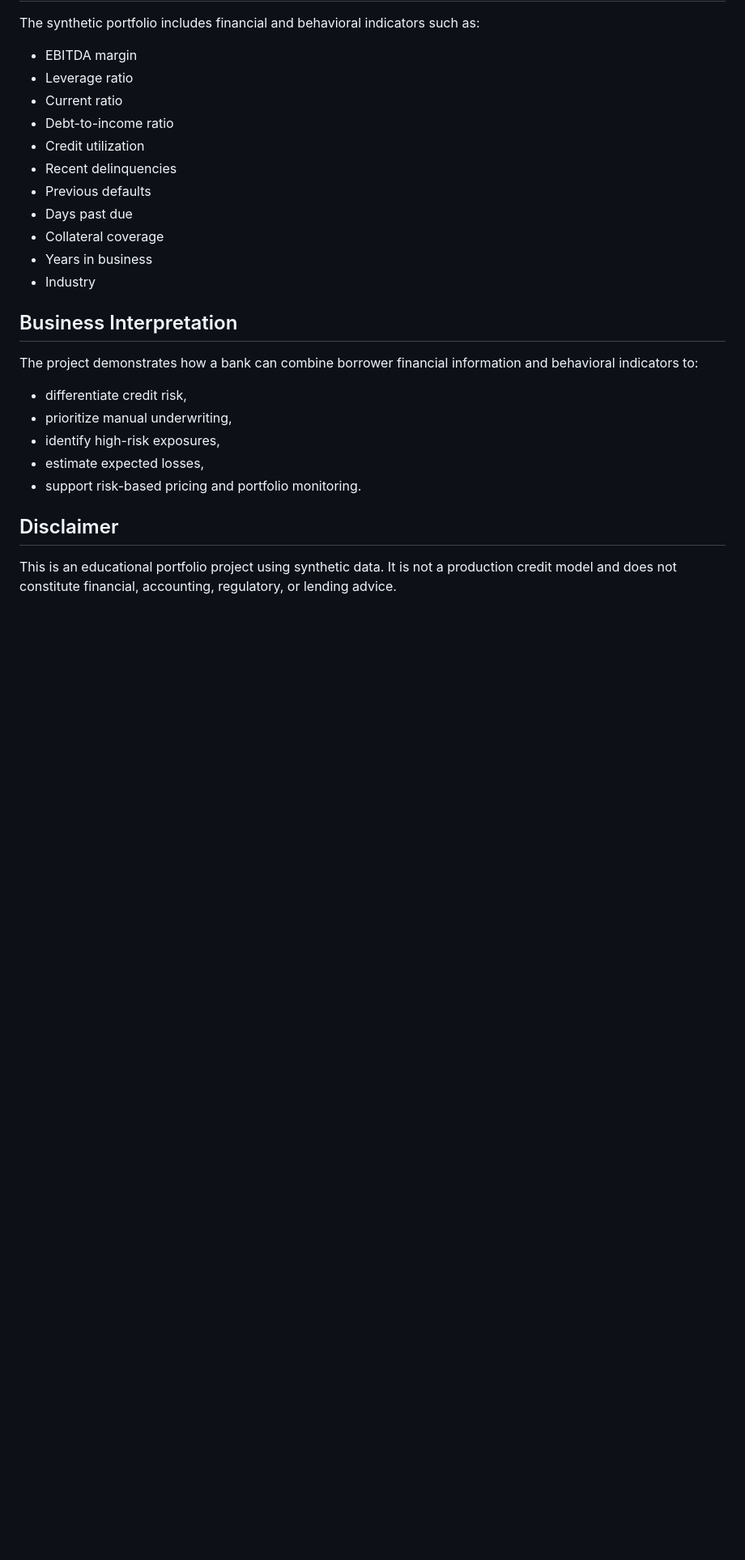
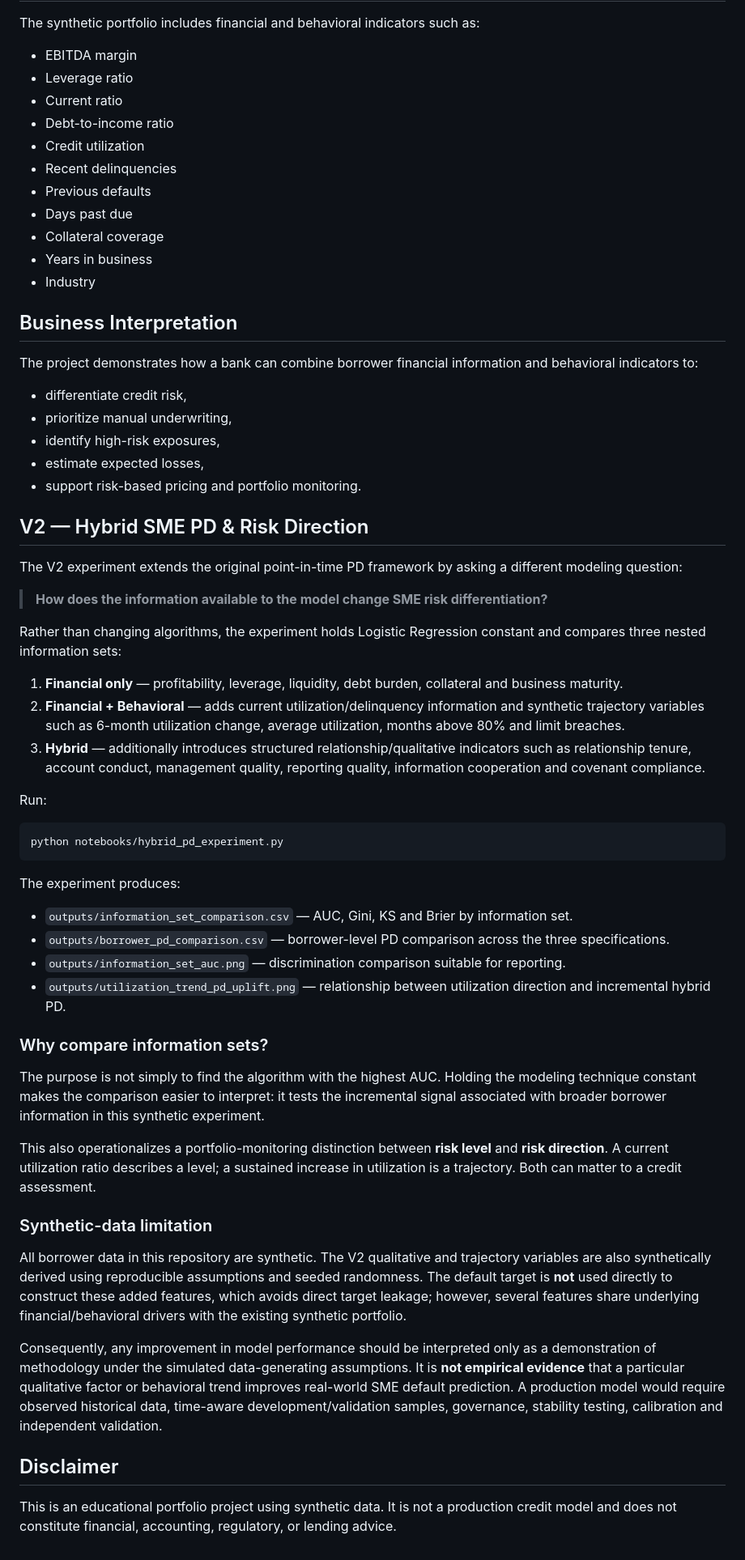
Before and after one commit to adel3amr/Credit-Risk-Analytics, a Markdown page: README.md, the part around the change. Shown at 81% size. Drawn GitHub-style; blank space fills up the shorter version.

Commit message:
Document hybrid SME PD V2 methodology and limitations

````diff
--- a/README.md
+++ b/README.md
@@ -91,5 +91,42 @@ The project demonstrates how a bank can combine borrower financial information a
 - estimate expected losses,
 - support risk-based pricing and portfolio monitoring.
 
+
+## V2 — Hybrid SME PD & Risk Direction
+
+The V2 experiment extends the original point-in-time PD framework by asking a different modeling question:
+
+> **How does the information available to the model change SME risk differentiation?**
+
+Rather than changing algorithms, the experiment holds Logistic Regression constant and compares three nested information sets:
+
+1. **Financial only** — profitability, leverage, liquidity, debt burden, collateral and business maturity.
+2. **Financial + Behavioral** — adds current utilization/delinquency information and synthetic trajectory variables such as 6-month utilization change, average utilization, months above 80% and limit breaches.
+3. **Hybrid** — additionally introduces structured relationship/qualitative indicators such as relationship tenure, account conduct, management quality, reporting quality, information cooperation and covenant compliance.
+
+Run:
+
+```bash
+python notebooks/hybrid_pd_experiment.py
+```
+
+The experiment produces:
+- `outputs/information_set_comparison.csv` — AUC, Gini, KS and Brier by information set.
+- `outputs/borrower_pd_comparison.csv` — borrower-level PD comparison across the three specifications.
+- `outputs/information_set_auc.png` — discrimination comparison suitable for reporting.
+- `outputs/utilization_trend_pd_uplift.png` — relationship between utilization direction and incremental hybrid PD.
+
+### Why compare information sets?
+
+The purpose is not simply to find the algorithm with the highest AUC. Holding the modeling technique constant makes the comparison easier to interpret: it tests the incremental signal associated with broader borrower information in this synthetic experiment.
+
+This also operationalizes a portfolio-monitoring distinction between **risk level** and **risk direction**. A current utilization ratio describes a level; a sustained increase in utilization is a trajectory. Both can matter to a credit assessment.
+
+### Synthetic-data limitation
+
+All borrower data in this repository are synthetic. The V2 qualitative and trajectory variables are also synthetically derived using reproducible assumptions and seeded randomness. The default target is **not** used directly to construct these added features, which avoids direct target leakage; however, several features share underlying financial/behavioral drivers with the existing synthetic portfolio.
+
+Consequently, any improvement in model performance should be interpreted only as a demonstration of methodology under the simulated data-generating assumptions. It is **not empirical evidence** that a particular qualitative factor or behavioral trend improves real-world SME default prediction. A production model would require observed historical data, time-aware development/validation samples, governance, stability testing, calibration and independent validation.
+
 ## Disclaimer
 This is an educational portfolio project using synthetic data. It is not a production credit model and does not constitute financial, accounting, regulatory, or lending advice.
````
